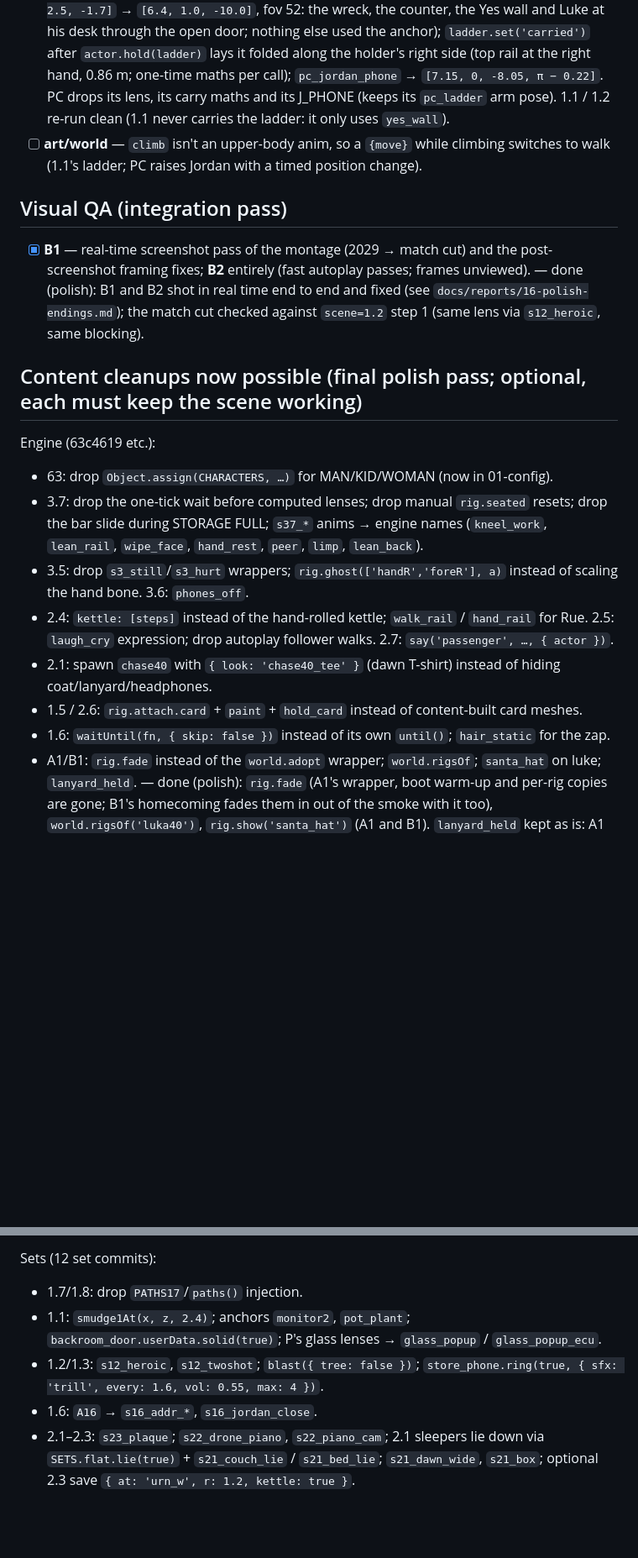
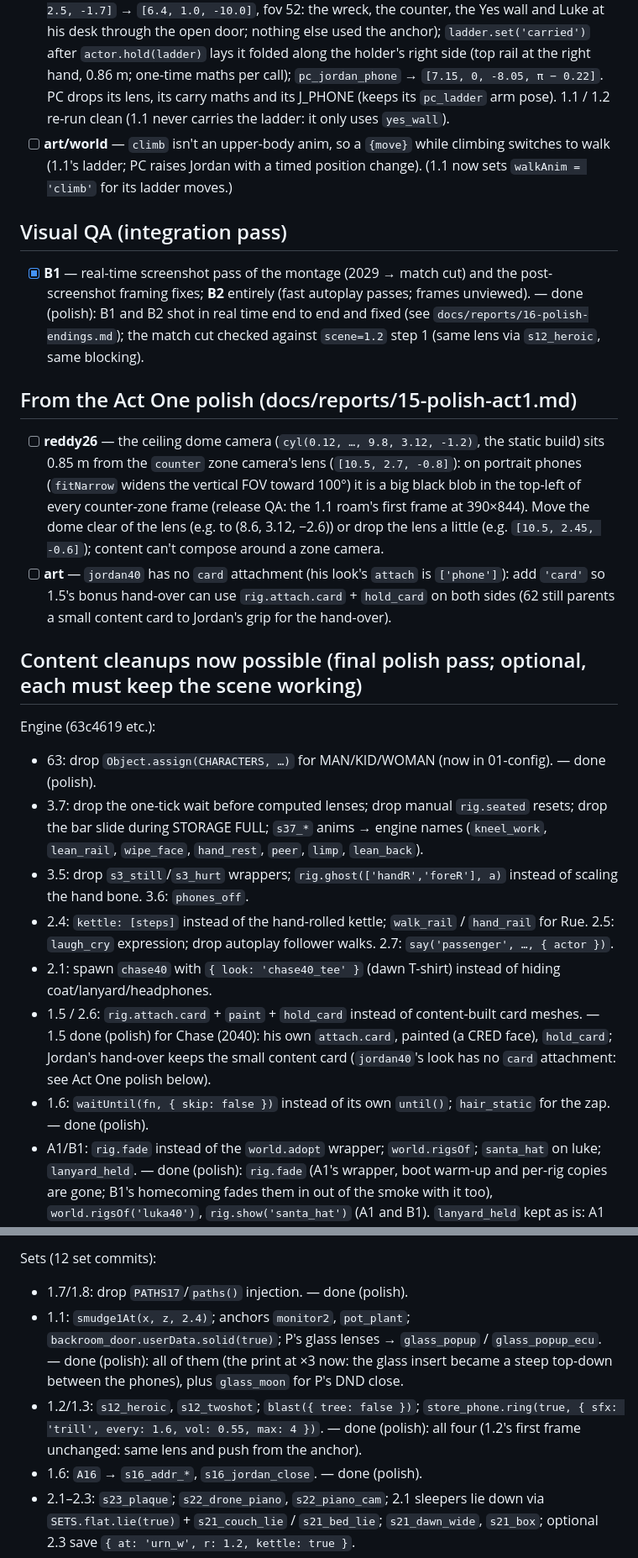
Before and after one commit to Humaway/two, a Markdown page: docs/REQUESTS.md, 2 parts joined by grey strips. Shown at 84% size. GitHub-like rendering; blank space fills up the shorter version.

```diff
--- a/docs/REQUESTS.md
+++ b/docs/REQUESTS.md
@@ -103,31 +103,36 @@ Source reports are in `docs/reports/`.
 ## From C/PC (third batch)
 
 - [x] **reddy26** — `floor_wreck_wide` doesn't show Luke at `pc_luke_desk` through the office door (PC uses pos [10.4,2.5,-1.7] → [6.4,1.0,-10.0], fov 52); `ladder` 'carried' has no side-carry offset (PC reorients it + `pc_ladder` anim); `pc_jordan_phone` (7.5,−8.05) sits beside the folded ladder (PC uses (7.15,−8.05)). — done (polish): `floor_wreck_wide` = PC's lens (from `[10.4, 2.5, -1.7]` → `[6.4, 1.0, -10.0]`, fov 52: the wreck, the counter, the Yes wall and Luke at his desk through the open door; nothing else used the anchor); `ladder.set('carried')` after `actor.hold(ladder)` lays it folded along the holder's right side (top rail at the right hand, 0.86 m; one-time maths per call); `pc_jordan_phone` → `[7.15, 0, -8.05, π − 0.22]`. PC drops its lens, its carry maths and its J_PHONE (keeps its `pc_ladder` arm pose). 1.1 / 1.2 re-run clean (1.1 never carries the ladder: it only uses `yes_wall`).
-- [ ] **art/world** — `climb` isn't an upper-body anim, so a `{move}` while climbing switches to walk (1.1's ladder; PC raises Jordan with a timed position change).
+- [ ] **art/world** — `climb` isn't an upper-body anim, so a `{move}` while climbing switches to walk (1.1's ladder; PC raises Jordan with a timed position change). (1.1 now sets `walkAnim = 'climb'` for its ladder moves.)
 
 ## Visual QA (integration pass)
 
 - [x] **B1** — real-time screenshot pass of the montage (2029 → match cut) and the post-screenshot framing fixes; **B2** entirely (fast autoplay passes; frames unviewed). — done (polish): B1 and B2 shot in real time end to end and fixed (see `docs/reports/16-polish-endings.md`); the match cut checked against `scene=1.2` step 1 (same lens via `s12_heroic`, same blocking).
 
+## From the Act One polish (docs/reports/15-polish-act1.md)
+
+- [ ] **reddy26** — the ceiling dome camera (`cyl(0.12, …, 9.8, 3.12, -1.2)`, the static build) sits 0.85 m from the `counter` zone camera's lens (`[10.5, 2.7, -0.8]`): on portrait phones (`fitNarrow` widens the vertical FOV toward 100°) it is a big black blob in the top-left of every counter-zone frame (release QA: the 1.1 roam's first frame at 390×844). Move the dome clear of the lens (e.g. to (8.6, 3.12, −2.6)) or drop the lens a little (e.g. `[10.5, 2.45, -0.6]`); content can't compose around a zone camera.
+- [ ] **art** — `jordan40` has no `card` attachment (his look's `attach` is `['phone']`): add `'card'` so 1.5's bonus hand-over can use `rig.attach.card` + `hold_card` on both sides (62 still parents a small content card to Jordan's grip for the hand-over).
+
 ## Content cleanups now possible (final polish pass; optional, each must keep the scene working)
 
 Engine (63c4619 etc.):
-- 63: drop `Object.assign(CHARACTERS, …)` for MAN/KID/WOMAN (now in 01-config).
+- 63: drop `Object.assign(CHARACTERS, …)` for MAN/KID/WOMAN (now in 01-config). — done (polish).
 - 3.7: drop the one-tick wait before computed lenses; drop manual `rig.seated` resets; drop the bar slide during STORAGE FULL; `s37_*` anims → engine names (`kneel_work`, `lean_rail`, `wipe_face`, `hand_rest`, `peer`, `limp`, `lean_back`).
 - 3.5: drop `s3_still`/`s3_hurt` wrappers; `rig.ghost(['handR','foreR'], a)` instead of scaling the hand bone. 3.6: `phones_off`.
 - 2.4: `kettle: [steps]` instead of the hand-rolled kettle; `walk_rail` / `hand_rail` for Rue. 2.5: `laugh_cry` expression; drop autoplay follower walks. 2.7: `say('passenger', …, { actor })`.
 - 2.1: spawn `chase40` with `{ look: 'chase40_tee' }` (dawn T-shirt) instead of hiding coat/lanyard/headphones.
-- 1.5 / 2.6: `rig.attach.card` + `paint` + `hold_card` instead of content-built card meshes.
-- 1.6: `waitUntil(fn, { skip: false })` instead of its own `until()`; `hair_static` for the zap.
+- 1.5 / 2.6: `rig.attach.card` + `paint` + `hold_card` instead of content-built card meshes. — 1.5 done (polish) for Chase (2040): his own `attach.card`, painted (a CRED face), `hold_card`; Jordan's hand-over keeps the small content card (`jordan40`'s look has no `card` attachment: see Act One polish below).
+- 1.6: `waitUntil(fn, { skip: false })` instead of its own `until()`; `hair_static` for the zap. — done (polish).
 - A1/B1: `rig.fade` instead of the `world.adopt` wrapper; `world.rigsOf`; `santa_hat` on luke; `lanyard_held`. — done (polish): `rig.fade` (A1's wrapper, boot warm-up and per-rig copies are gone; B1's homecoming fades them in out of the smoke with it too), `world.rigsOf('luka40')`, `rig.show('santa_hat')` (A1 and B1). `lanyard_held` kept as is: A1 hands over Future Luka's worn lanyard itself (it leaves his chest in the same move) and lays it with its own placements (badge up in Luka's palm, on his chest on the floor, turning over in A2, looped round the coda's wrist); B1's is a *snapped* strap in Luka's left fist (his right hand is on his ribs) — `lanyard_held` is a whole loop on the right grip, so neither gains.
 - 2.8: `lure({ transfixed })`; `goTo({ y })`; keypad `title`/`prompt`/`okText` instead of the DOM relabel.
 - bridge set: `SETS.bridge.render` instead of wrapping `world.render`.
 
 Sets (12 set commits):
-- 1.7/1.8: drop `PATHS17`/`paths()` injection.
-- 1.1: `smudge1At(x, z, 2.4)`; anchors `monitor2`, `pot_plant`; `backroom_door.userData.solid(true)`; P's glass lenses → `glass_popup` / `glass_popup_ecu`.
-- 1.2/1.3: `s12_heroic`, `s12_twoshot`; `blast({ tree: false })`; `store_phone.ring(true, { sfx: 'trill', every: 1.6, vol: 0.55, max: 4 })`.
-- 1.6: `A16` → `s16_addr_*`, `s16_jordan_close`.
+- 1.7/1.8: drop `PATHS17`/`paths()` injection. — done (polish).
+- 1.1: `smudge1At(x, z, 2.4)`; anchors `monitor2`, `pot_plant`; `backroom_door.userData.solid(true)`; P's glass lenses → `glass_popup` / `glass_popup_ecu`. — done (polish): all of them (the print at ×3 now: the glass insert became a steep top-down between the phones), plus `glass_moon` for P's DND close.
+- 1.2/1.3: `s12_heroic`, `s12_twoshot`; `blast({ tree: false })`; `store_phone.ring(true, { sfx: 'trill', every: 1.6, vol: 0.55, max: 4 })`. — done (polish): all four (1.2's first frame unchanged: same lens and push from the anchor).
+- 1.6: `A16` → `s16_addr_*`, `s16_jordan_close`. — done (polish).
 - 2.1–2.3: `s23_plaque`; `s22_drone_piano`, `s22_piano_cam`; 2.1 sleepers lie down via `SETS.flat.lie(true)` + `s21_couch_lie` / `s21_bed_lie`; `s21_dawn_wide`, `s21_box`; optional 2.3 save `{ at: 'urn_w', r: 1.2, kettle: true }`.
 - 2.6: sample spot `s26_sample_sizzle`.
 - 3.1/3.2: `invite` prop hold/home; `spawnDrones(floor)`; `SETS.hq_floors.reset()` after `dress32`.
```
Also changed, not shown: docs/reports/15-polish-act1.md (added, +133 -0 lines).
